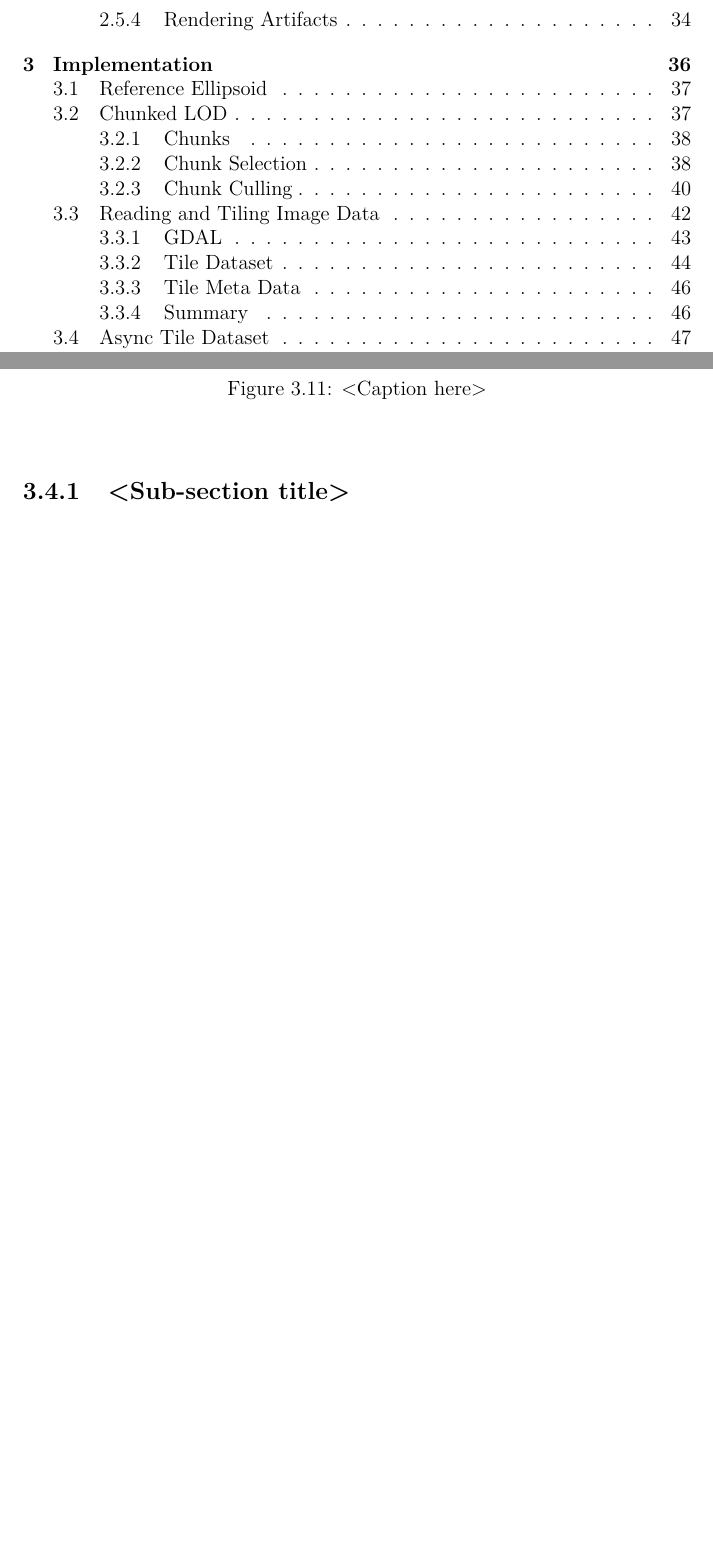
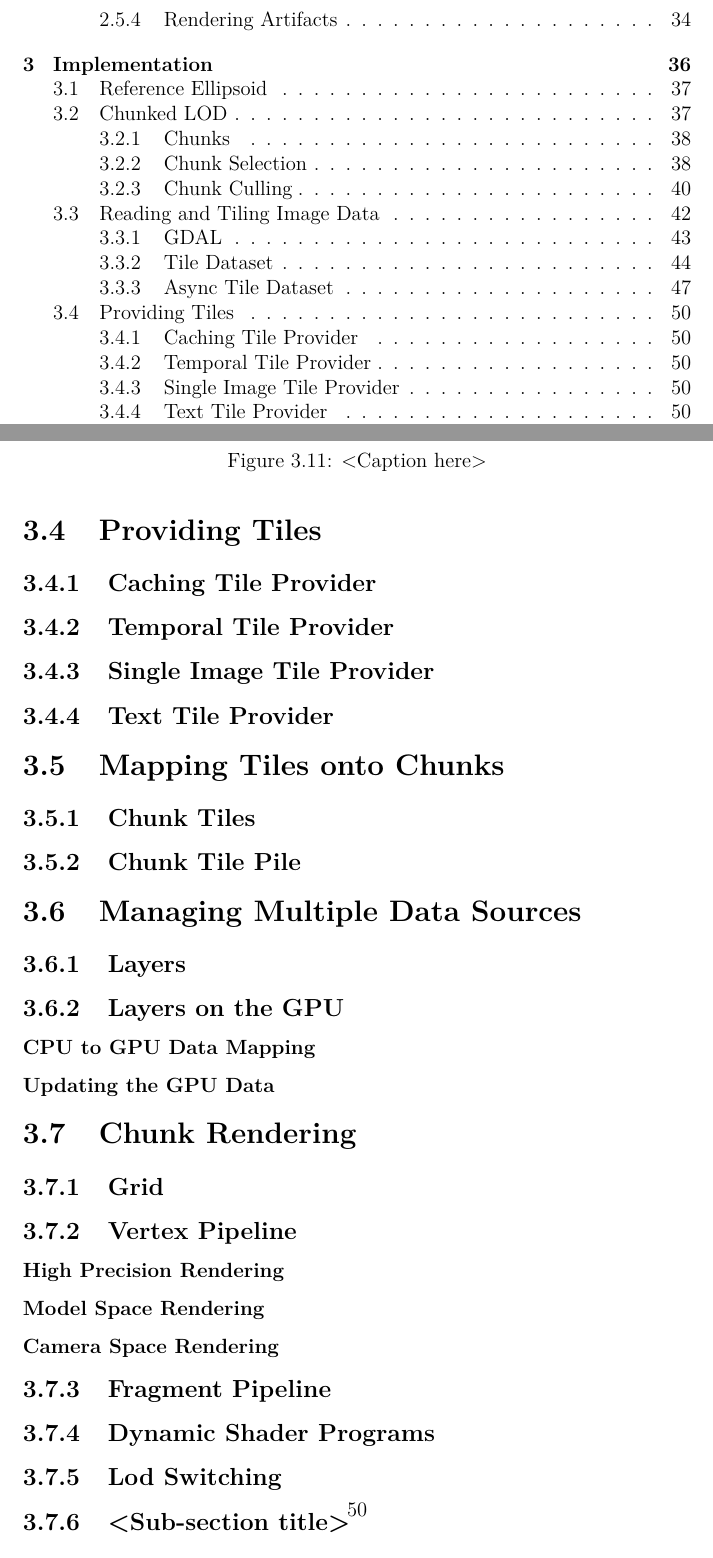
Before and after one commit to nusic/globe_browsing_report, a LaTeX thesis (report.tex, which reads implementation.tex): two parts of pages 5 and 55 of 62 before the commit and two parts of pages 5 and 57 of 64 after it, joined at a grey line, cut so that both start at the same text, the shorter picture padded with empty space. Compiled offline with pdfLaTeX.

Commit message:
Add Implementation outline

```diff
--- a/implementation.tex
+++ b/implementation.tex
@@ -269,6 +269,56 @@ Async tile datasets utilize a shared thread pool and own a tile dataset. It prov
 
 The Async tile dataset internally keeps track of what tile indices it has enqueued and what tile index pixel regions are currently being read. If a pixel region for a specific Tile index already is currently being read, the request is simply ignored.
 
+
+\section{Providing Tiles}
+
+\subsection{Caching Tile Provider}
+
+\subsection{Temporal Tile Provider}
+
+\subsection{Single Image Tile Provider}
+
+\subsection{Text Tile Provider}
+
+
+\section{Mapping Tiles onto Chunks}
+
+\subsection{Chunk Tiles}
+
+\subsection{Chunk Tile Pile}
+
+
+\section{Managing Multiple Data Sources}
+
+\subsection{Layers}
+
+\subsection{Layers on the GPU}
+
+\subsubsection{CPU to GPU Data Mapping}
+
+\subsubsection{Updating the GPU Data}
+
+
+\section{Chunk Rendering}
+
+\subsection{Grid}
+
+\subsection{Vertex Pipeline}
+
+\subsubsection{High Precision Rendering}
+
+\subsubsection{Model Space Rendering}
+
+\subsubsection{Camera Space Rendering}
+
+\subsection{Fragment Pipeline}
+
+\subsection{Dynamic Shader Programs}
+
+\subsection{Lod Switching}
+
+
+
 \begin{figure}[htb]
 \centering
 \caption{<Caption here>}
```
Also changed, not shown: implementation.tex (6 more changed lines).
